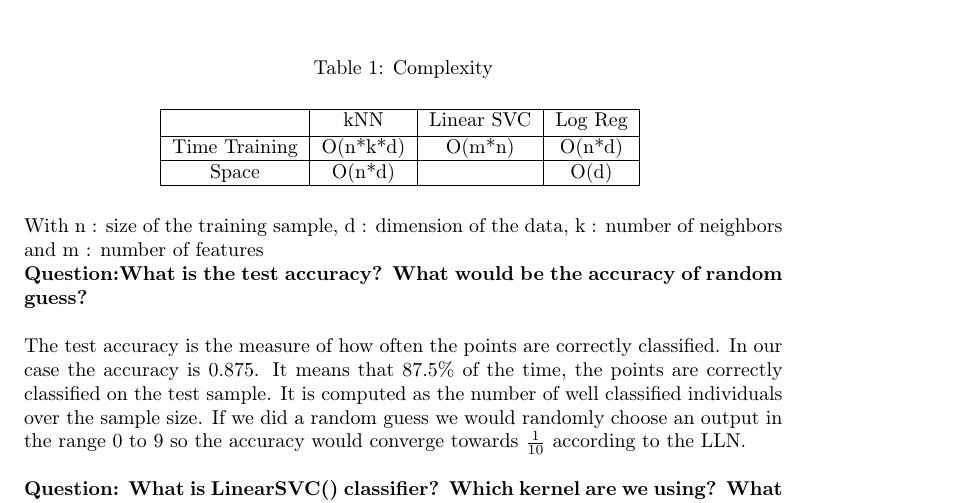
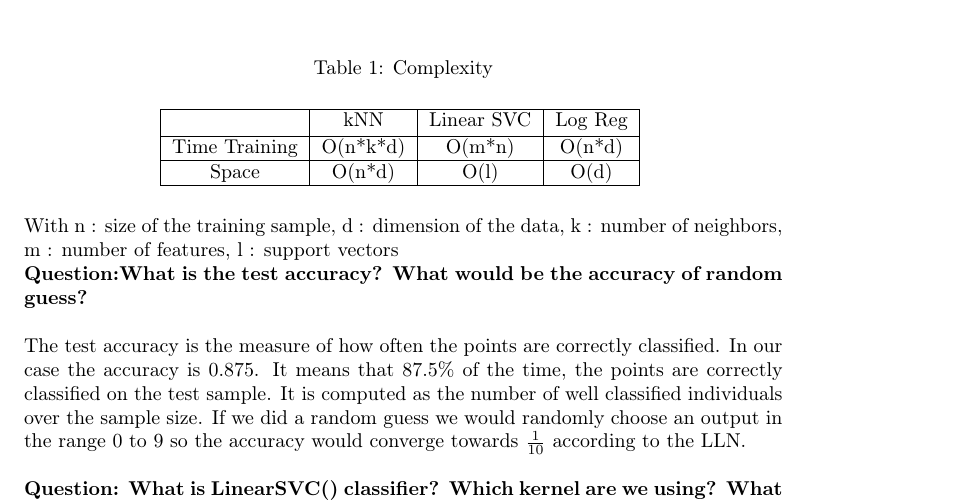
Before and after one commit to erwanrh/ML_Python-MNIST_Sklearn, a LaTeX problem sheet (Latex_Assignment/Main.tex, which reads Latex_Assignment/Part1.tex): part of page 3 of 10, cut so that both start at the same text. Compiled offline with pdfLaTeX.

Commit message:
Update Part1.tex

```diff
--- a/Latex_Assignment/Part1.tex
+++ b/Latex_Assignment/Part1.tex
@@ -15,14 +15,13 @@ Complexity can be divided into two kinds of complexity i.e: 1) time complexity,
 			\hline
 			Time Training    & O(n*k*d)       &  O(m*n)     & O(n*d)        \\
 			\hline
-			Space  &  O(n*d)      &       &  O(d)      \\
+			Space  &  O(n*d)      &  O(l)     &  O(d)      \\
 			\hline
 		\end{tabular}
         \label{table:nonlin}
 	\end{table}
 
-With n : size of the training sample, d : dimension of the data, k : number of neighbors and m : number of features
-
+With n : size of the training sample, d : dimension of the data, k : number of neighbors, m : number of features, l : support vectors
 
 \textbf{{Question}:What is the test accuracy? What would be the accuracy of random guess?} \\
 
```
